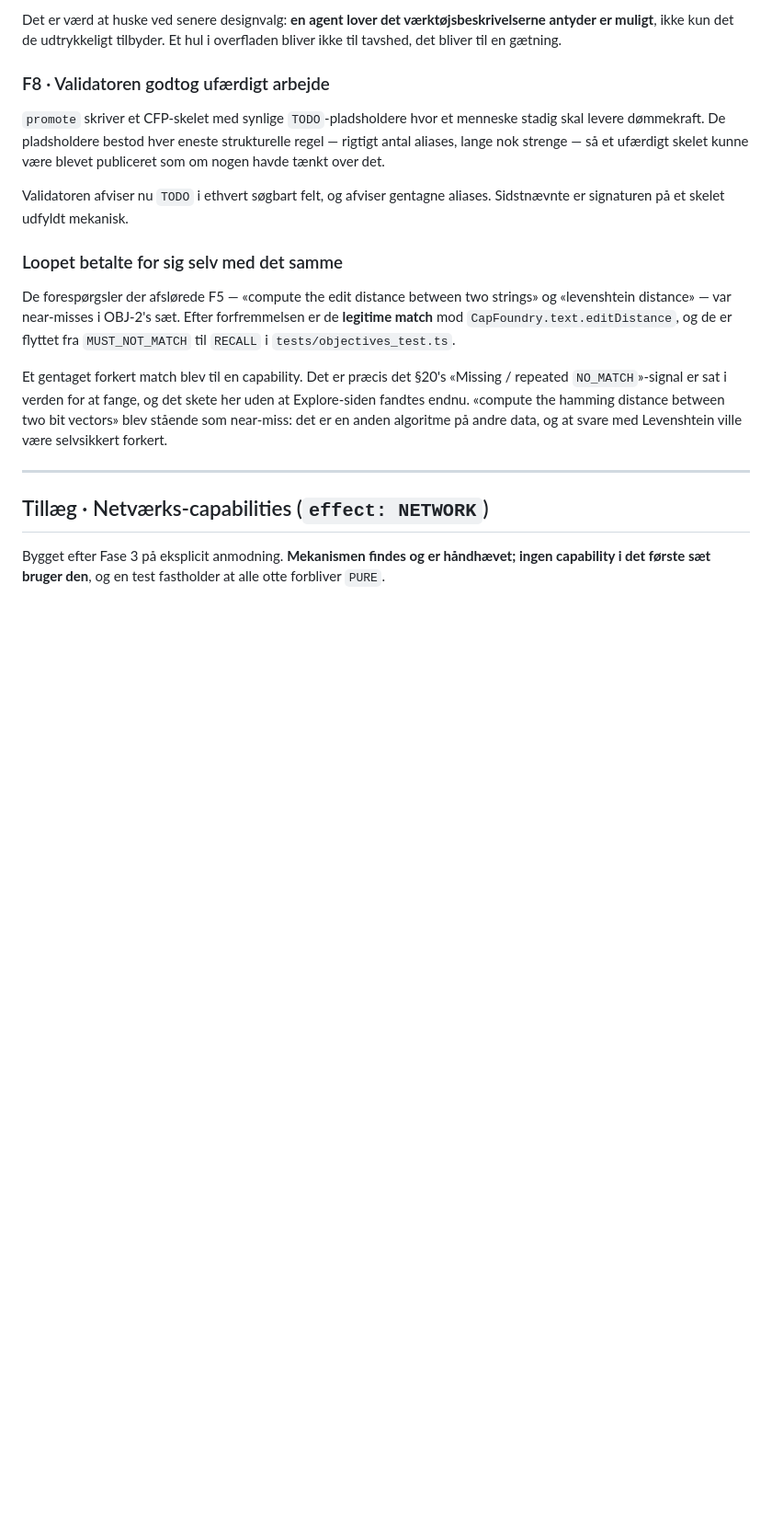
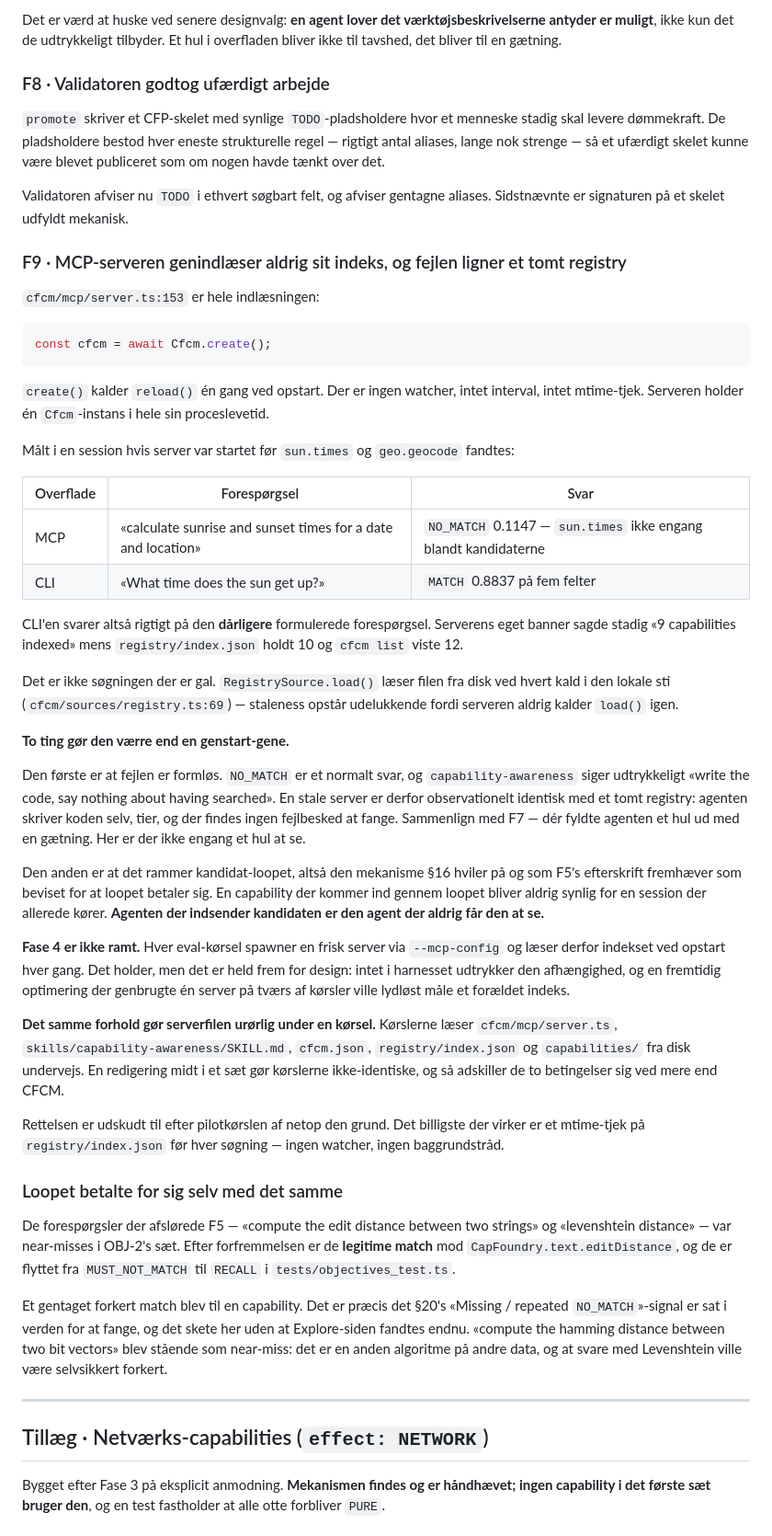
Before and after one commit to netsi1964/CapFoundry, a Markdown page: PRD.md, the part around the change. Shown at 92% size. GitHub-like rendering; blank space fills up the shorter version.

````diff
--- a/PRD.md
+++ b/PRD.md
@@ -905,6 +905,57 @@ strenge — så et ufærdigt skelet kunne være blevet publiceret som om nogen h
 Validatoren afviser nu `TODO` i ethvert søgbart felt, og afviser gentagne aliases. Sidstnævnte er
 signaturen på et skelet udfyldt mekanisk.
 
+### F9 · MCP-serveren genindlæser aldrig sit indeks, og fejlen ligner et tomt registry
+
+`cfcm/mcp/server.ts:153` er hele indlæsningen:
+
+```ts
+const cfcm = await Cfcm.create();
+```
+
+`create()` kalder `reload()` én gang ved opstart. Der er ingen watcher, intet interval, intet
+mtime-tjek. Serveren holder én `Cfcm`-instans i hele sin proceslevetid.
+
+Målt i en session hvis server var startet før `sun.times` og `geo.geocode` fandtes:
+
+| Overflade | Forespørgsel | Svar |
+|---|---|---|
+| MCP | «calculate sunrise and sunset times for a date and location» | `NO_MATCH` 0.1147 — `sun.times` ikke engang blandt kandidaterne |
+| CLI | «What time does the sun get up?» | `MATCH` 0.8837 på fem felter |
+
+CLI'en svarer altså rigtigt på den **dårligere** formulerede forespørgsel. Serverens eget banner
+sagde stadig «9 capabilities indexed» mens `registry/index.json` holdt 10 og `cfcm list` viste 12.
+
+Det er ikke søgningen der er gal. `RegistrySource.load()` læser filen fra disk ved hvert kald i den
+lokale sti (`cfcm/sources/registry.ts:69`) — staleness opstår udelukkende fordi serveren aldrig
+kalder `load()` igen.
+
+**To ting gør den værre end en genstart-gene.**
+
+Den første er at fejlen er formløs. `NO_MATCH` er et normalt svar, og `capability-awareness` siger
+udtrykkeligt «write the code, say nothing about having searched». En stale server er derfor
+observationelt identisk med et tomt registry: agenten skriver koden selv, tier, og der findes ingen
+fejlbesked at fange. Sammenlign med F7 — dér fyldte agenten et hul ud med en gætning. Her er der
+ikke engang et hul at se.
+
+Den anden er at det rammer kandidat-loopet, altså den mekanisme §16 hviler på og som F5's
+efterskrift fremhæver som beviset for at loopet betaler sig. En capability der kommer ind gennem
+loopet bliver aldrig synlig for en session der allerede kører. **Agenten der indsender kandidaten er
+den agent der aldrig får den at se.**
+
+**Fase 4 er ikke ramt.** Hver eval-kørsel spawner en frisk server via `--mcp-config` og læser derfor
+indekset ved opstart hver gang. Det holder, men det er held frem for design: intet i harnesset
+udtrykker den afhængighed, og en fremtidig optimering der genbrugte én server på tværs af kørsler
+ville lydløst måle et forældet indeks.
+
+**Det samme forhold gør serverfilen urørlig under en kørsel.** Kørslerne læser `cfcm/mcp/server.ts`,
+`skills/capability-awareness/SKILL.md`, `cfcm.json`, `registry/index.json` og `capabilities/` fra
+disk undervejs. En redigering midt i et sæt gør kørslerne ikke-identiske, og så adskiller de to
+betingelser sig ved mere end CFCM.
+
+Rettelsen er udskudt til efter pilotkørslen af netop den grund. Det billigste der virker er et
+mtime-tjek på `registry/index.json` før hver søgning — ingen watcher, ingen baggrundstråd.
+
 ### Loopet betalte for sig selv med det samme
 
 De forespørgsler der afslørede F5 — «compute the edit distance between two strings» og
````
Also changed, not shown: docs/comms/x-dm-kartikb753-counter.md (added, +44 -0 lines).
